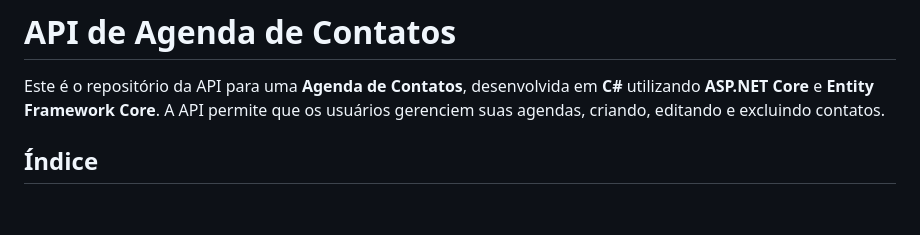
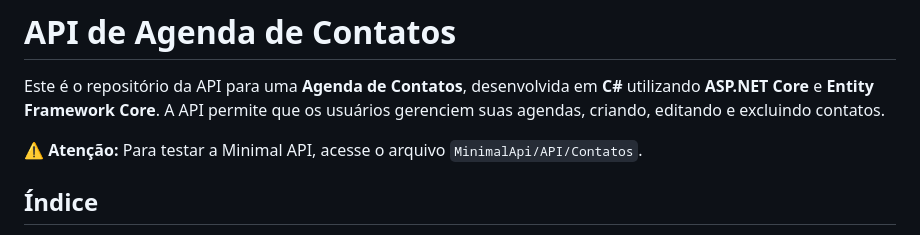
Before and after one commit to GustavoRossii/Contatos, a Markdown page: README.md, the part around the change. Rendered like a GitHub page; blank space fills up the shorter version.

```diff
--- a/README.md
+++ b/README.md
@@ -1,6 +1,9 @@
 # API de Agenda de Contatos
 
 Este é o repositório da API para uma **Agenda de Contatos**, desenvolvida em **C#** utilizando **ASP.NET Core** e **Entity Framework Core**. A API permite que os usuários gerenciem suas agendas, criando, editando e excluindo contatos.
+
+⚠️ **Atenção:** Para testar a Minimal API, acesse o arquivo `MinimalApi/API/Contatos`.
+
 
 ## Índice
 
```
